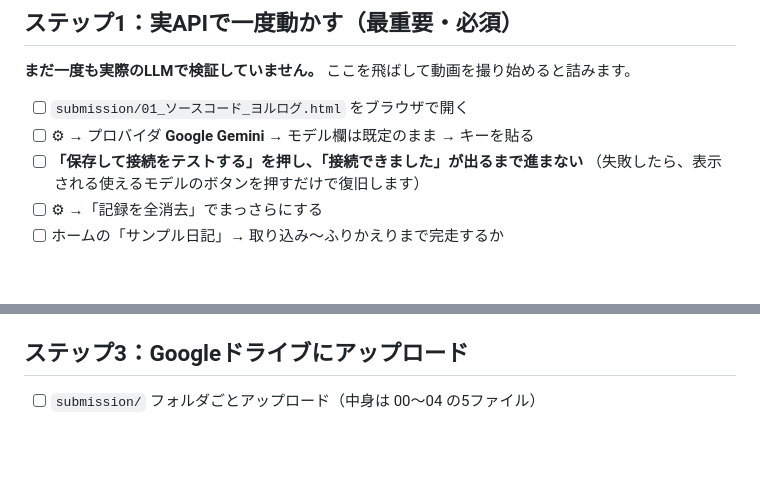
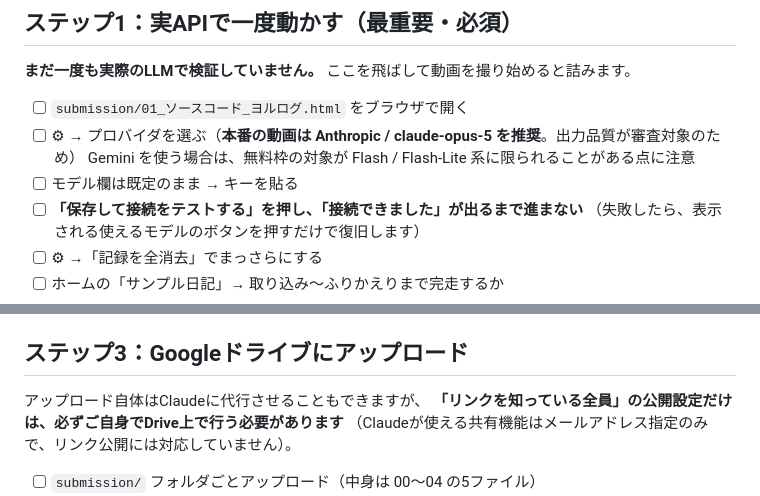
Before and after one commit to Hidehashihide/2609competition, a Markdown page: docs/提出前チェックリスト.md, 2 parts joined by grey strips. Drawn GitHub-style; blank space fills up the shorter version.

```diff
--- a/docs/提出前チェックリスト.md
+++ b/docs/提出前チェックリスト.md
@@ -5,7 +5,9 @@
 **まだ一度も実際のLLMで検証していません。** ここを飛ばして動画を撮り始めると詰みます。
 
 - [ ] `submission/01_ソースコード_ヨルログ.html` をブラウザで開く
-- [ ] ⚙︎ → プロバイダ **Google Gemini** → モデル欄は既定のまま → キーを貼る
+- [ ] ⚙︎ → プロバイダを選ぶ（**本番の動画は Anthropic / claude-opus-5 を推奨**。出力品質が審査対象のため）
+      Gemini を使う場合は、無料枠の対象が Flash / Flash-Lite 系に限られることがある点に注意
+- [ ] モデル欄は既定のまま → キーを貼る
 - [ ] **「保存して接続をテストする」を押し、「接続できました」が出るまで進まない**
       （失敗したら、表示される使えるモデルのボタンを押すだけで復旧します）
 - [ ] ⚙︎ →「記録を全消去」でまっさらにする
@@ -38,6 +40,10 @@
 
 ## ステップ3：Googleドライブにアップロード
 
+アップロード自体はClaudeに代行させることもできますが、
+**「リンクを知っている全員」の公開設定だけは、必ずご自身でDrive上で行う必要があります**
+（Claudeが使える共有機能はメールアドレス指定のみで、リンク公開には対応していません）。
+
 - [ ] `submission/` フォルダごとアップロード（中身は 00〜04 の5ファイル）
 - [ ] フォルダを右クリック →「共有」→ 一般的なアクセスを **「リンクを知っている全員」** に変更
 - [ ] 権限を **「閲覧者」** 以上にする
```
Also changed, not shown: docs/api-key.md (+13 -2 lines).
